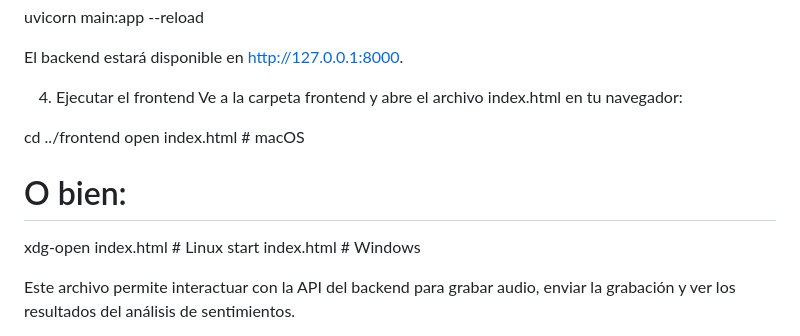
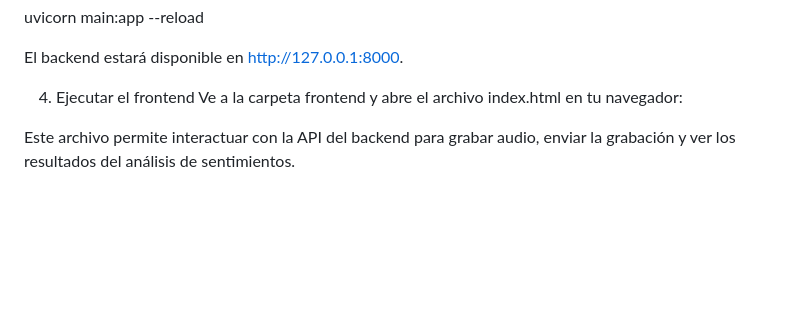
Before and after one commit to HDZR24/Proyecto-Analisis-Sentimientos, a Markdown page: README.md, the part around the change. Rendered like a GitHub page; blank space fills up the shorter version.

```diff
--- a/README.md
+++ b/README.md
@@ -44,11 +44,6 @@ El backend estará disponible en http://127.0.0.1:8000.
 Ve a la carpeta frontend y abre el archivo index.html en tu navegador:
 
 
-cd ../frontend
-open index.html  # macOS
-# O bien:
-xdg-open index.html  # Linux
-start index.html  # Windows
 
 
 Este archivo permite interactuar con la API del backend para grabar audio, enviar la grabación y ver los resultados del análisis de sentimientos.
```
